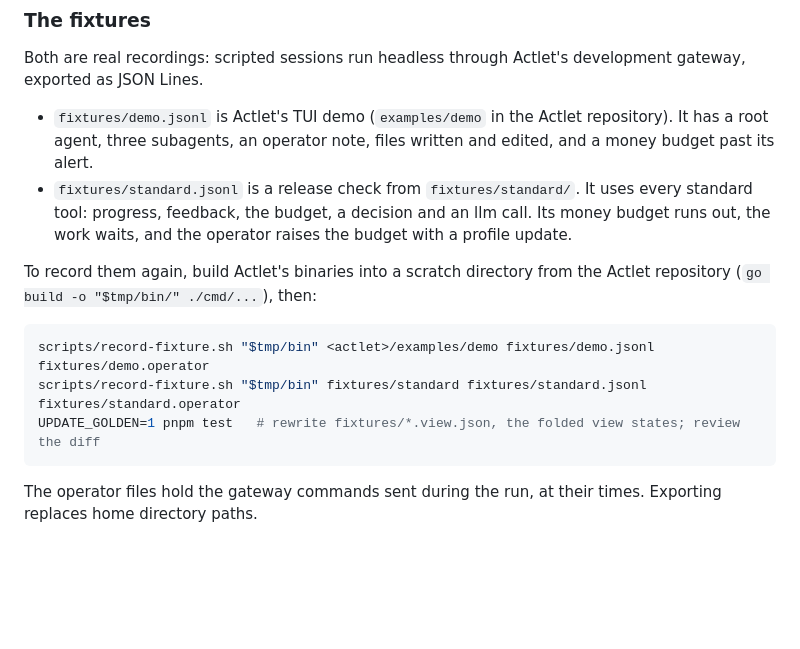
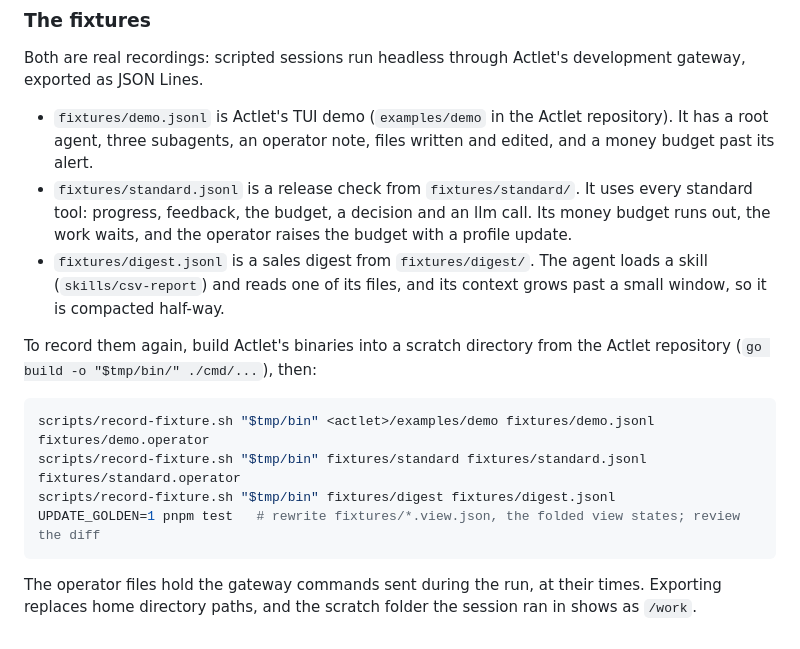
Before and after one commit to actlet/actlet-web, a Markdown page: README.md, the part around one of its changes. Drawn GitHub-style; blank space fills up the shorter version.

````diff
--- a/README.md
+++ b/README.md
@@ -218,6 +239,8 @@ Both are real recordings: scripted sessions run headless through Actlet's develo
 - `fixtures/standard.jsonl` is a release check from `fixtures/standard/`. It uses every standard tool: progress,
   feedback, the budget, a decision and an llm call. Its money budget runs out, the work waits, and the operator raises
   the budget with a profile update.
+- `fixtures/digest.jsonl` is a sales digest from `fixtures/digest/`. The agent loads a skill (`skills/csv-report`) and
+  reads one of its files, and its context grows past a small window, so it is compacted half-way.
 
 To record them again, build Actlet's binaries into a scratch directory from the Actlet repository
 (`go build -o "$tmp/bin/" ./cmd/...`), then:
@@ -225,8 +248,9 @@ To record them again, build Actlet's binaries into a scratch directory from the
 ```sh
 scripts/record-fixture.sh "$tmp/bin" <actlet>/examples/demo fixtures/demo.jsonl fixtures/demo.operator
 scripts/record-fixture.sh "$tmp/bin" fixtures/standard fixtures/standard.jsonl fixtures/standard.operator
+scripts/record-fixture.sh "$tmp/bin" fixtures/digest fixtures/digest.jsonl
 UPDATE_GOLDEN=1 pnpm test   # rewrite fixtures/*.view.json, the folded view states; review the diff
 ```
 
 The operator files hold the gateway commands sent during the run, at their times. Exporting replaces home directory
-paths.
+paths, and the scratch folder the session ran in shows as `/work`.
````
Also changed, not shown: other parts of README.md (+26 -5 lines), AGENTS.md (+5 -3 lines), docs/view-state.md (+4 -2 lines).
